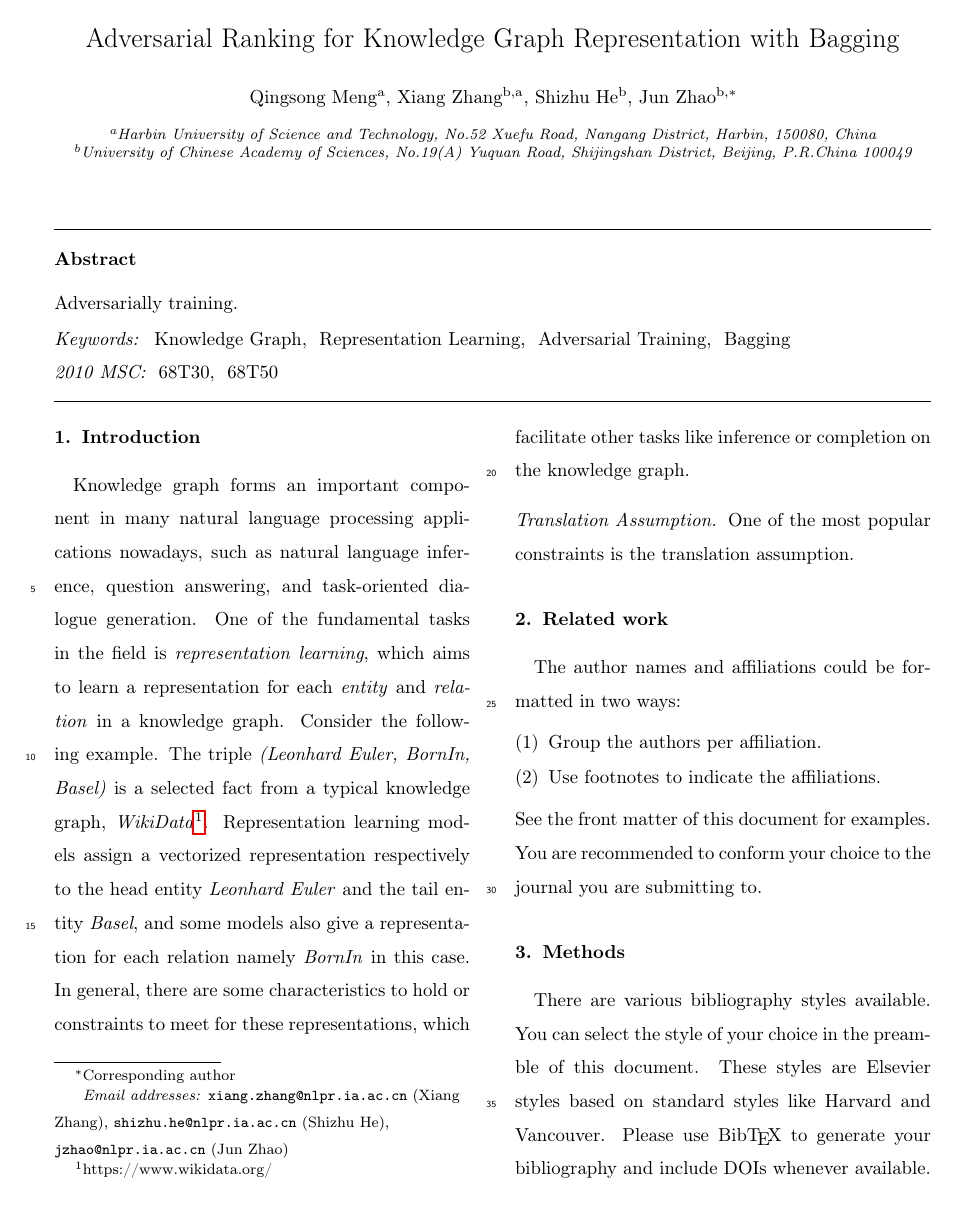
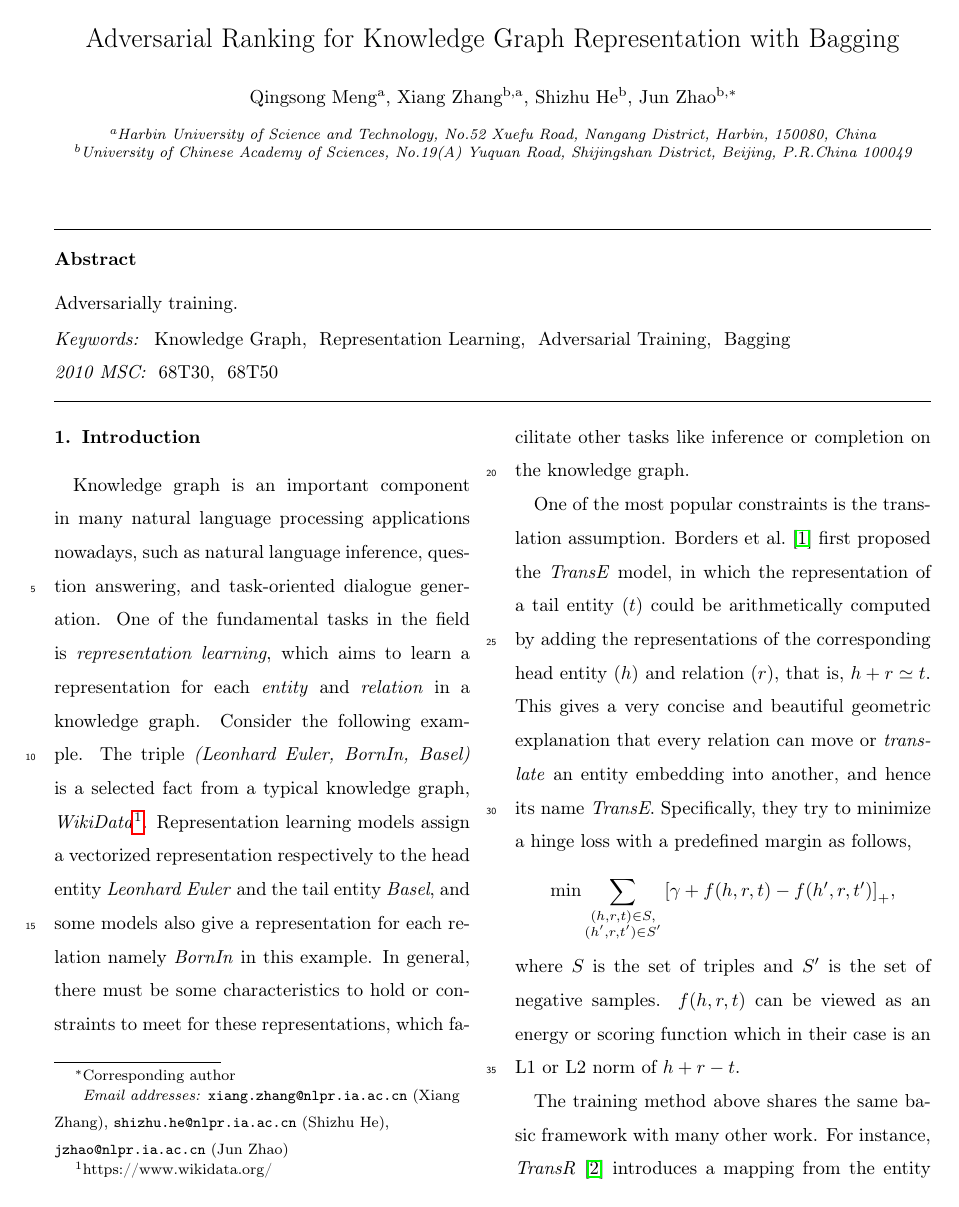
Before and after one commit to zxteloiv/adversarial-kb2e, a LaTeX paper (docs/zhang-adv-kb2e.tex): page 1 of 2. Compiled offline with pdfLaTeX.

Commit message:
introduction

```diff
--- a/docs/zhang-adv-kb2e.tex
+++ b/docs/zhang-adv-kb2e.tex
@@ -1,5 +1,6 @@
 \documentclass[twocolumn,a4paper,10pt,review,3p]{elsarticle}
 
+\usepackage{amsmath}
 \usepackage{lineno,hyperref}
 \modulolinenumbers[5]
 
@@ -61,28 +62,36 @@ Knowledge Graph \sep{} Representation Learning \sep{} Adversarial Training \sep{
 
 \section{Introduction}
 
-Knowledge graph forms an important component in many natural language processing applications nowadays, such as natural language inference, question answering, and task-oriented dialogue generation. One of the fundamental tasks in the field is \emph{representation learning}, which aims to learn a representation for each \emph{entity} and \emph{relation} in a knowledge graph. Consider the following example. The triple \emph{(Leonhard Euler, BornIn, Basel)} is a selected fact from a typical knowledge graph, \emph{WikiData}\footnote{https://www.wikidata.org/}. Representation learning models assign a vectorized representation respectively to the head entity \emph{Leonhard Euler} and the tail entity \emph{Basel}, and some models also give a representation for each relation namely \emph{BornIn} in this case. In general, there are some characteristics to hold or constraints to meet for these representations, which facilitate other tasks like inference or completion on the knowledge graph.
+Knowledge graph is an important component in many natural language processing applications nowadays, such as natural language inference, question answering, and task-oriented dialogue generation. One of the fundamental tasks in the field is \emph{representation learning}, which aims to learn a representation for each \emph{entity} and \emph{relation} in a knowledge graph. Consider the following example. The triple \emph{(Leonhard Euler, BornIn, Basel)} is a selected fact from a typical knowledge graph, \emph{WikiData}\footnote{https://www.wikidata.org/}. Representation learning models assign a vectorized representation respectively to the head entity \emph{Leonhard Euler} and the tail entity \emph{Basel}, and some models also give a representation for each relation namely \emph{BornIn} in this example. In general, there must be some characteristics to hold or constraints to meet for these representations, which facilitate other tasks like inference or completion on the knowledge graph.
 
-\paragraph{Translation Assumption} One of the most popular constraints is the translation assumption.
+One of the most popular constraints is the translation assumption. Borders et al.~\cite{TransE2013} first proposed the \emph{TransE} model, in which the representation of a tail entity~$(t)$ could be arithmetically computed by adding the representations of the corresponding head entity~$(h)$ and relation~$(r)$, that is, $h + r \simeq t$. This gives a very concise and beautiful geometric explanation that every relation can move or \emph{translate} an entity embedding into another, and hence its name \emph{TransE}. Specifically, they try to minimize a hinge loss with a predefined margin as follows,
+\[
+    \min\sum_{\substack{(h, r, t)\in S,\\ (h^\prime, r, t^\prime)\in S^\prime }}
+        {\left[\gamma + f(h, r, t) - f(h^\prime, r, t^\prime)\right]}_+,
+\]
+where $S$ is the set of triples and $S'$ is the set of negative samples. $f(h, r, t)$ can be viewed as an energy or scoring function which in their case is an L1 or L2 norm of $h + r - t$.
 
+The training method above shares the same basic framework with many other work. For instance, \emph{TransR}~\cite{TransR2015} introduces a mapping from the entity space to the relation space, where the scoring functions is $\parallel h M_r + r - t M_r \parallel_2^2 $, and \emph{Neural Tensor Network} (NTN)~\cite{NTN} utilizes a bilinear model and a single layer neural network to achieve impressive results, whose scoring function is $u_r^T \tanh(h^T W_r^{[1:k]}t + V_r[h;t] + b_r)$. The training framework can be viewed as a discriminative model because the key scoring function aims to predict high scores for real possible facts in a knowledge graph while lowers the scores for the sampled negative facts, thus we may expect it to give a reasonable high score for some missing but possible facts at testing time.
+
+On the contrary, there are also generative approaches to model the knowledge graph. It's usually easier for generative models to do semi-supervised learning and anomaly detection. With the revival of neural networks and deep learning, the GAN~\cite{GAN} exploits the high fitting power of neural networks to train a generator alternatively with a discriminator model.
+
+% --------------------------------------
+% related work
 
 \section{Related work}
 
-The author names and affiliations could be formatted in two ways:
-\begin{enumerate}[(1)]
-\item Group the authors per affiliation.
-\item Use footnotes to indicate the affiliations.
-\end{enumerate}
-See the front matter of this document for examples. You are recommended to conform your choice to the journal you are submitting to.
+% ---------------------------------------
+% method
 
 \section{Methods}
 
-There are various bibliography styles available. You can select the style of your choice in the preamble of this document. These styles are Elsevier styles based on standard styles like Harvard and Vancouver. Please use Bib\TeX\ to generate your bibliography and include DOIs whenever available.
-
-Here are two sample references:\cite{Feynman1963118,Dirac1953888}.
+% --------------------------------------
+% experiments
 
 \section{Experiments}
 
+
+% --------------------------------------
 \section*{References}
 
 \bibliography{adv-kb2e-bibfile}
```
Also changed, not shown: docs/adv-kb2e-bibfile.bib (+32 -0 lines), docs/zhang-adv-kb2e.tex (7 more changed lines).
